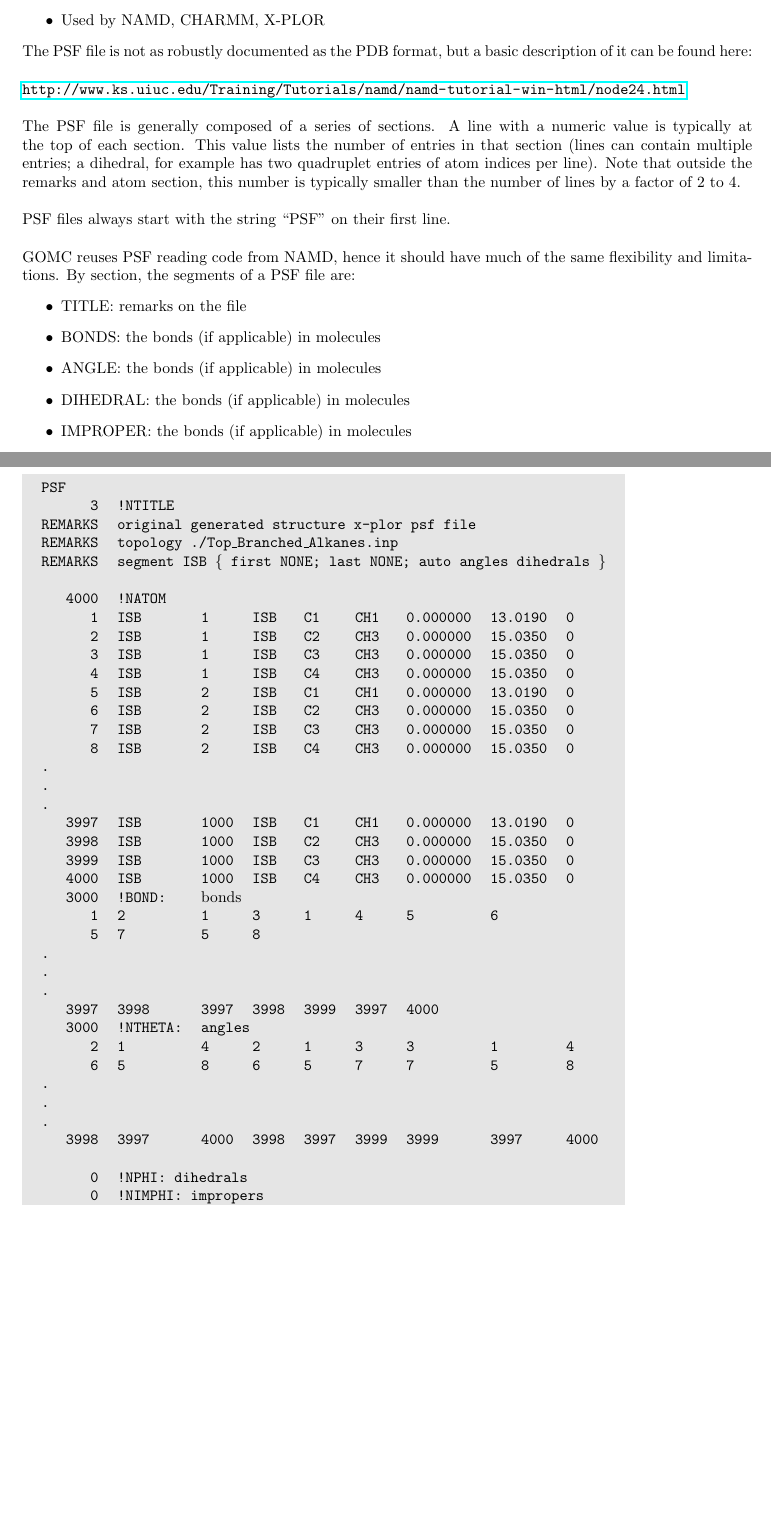
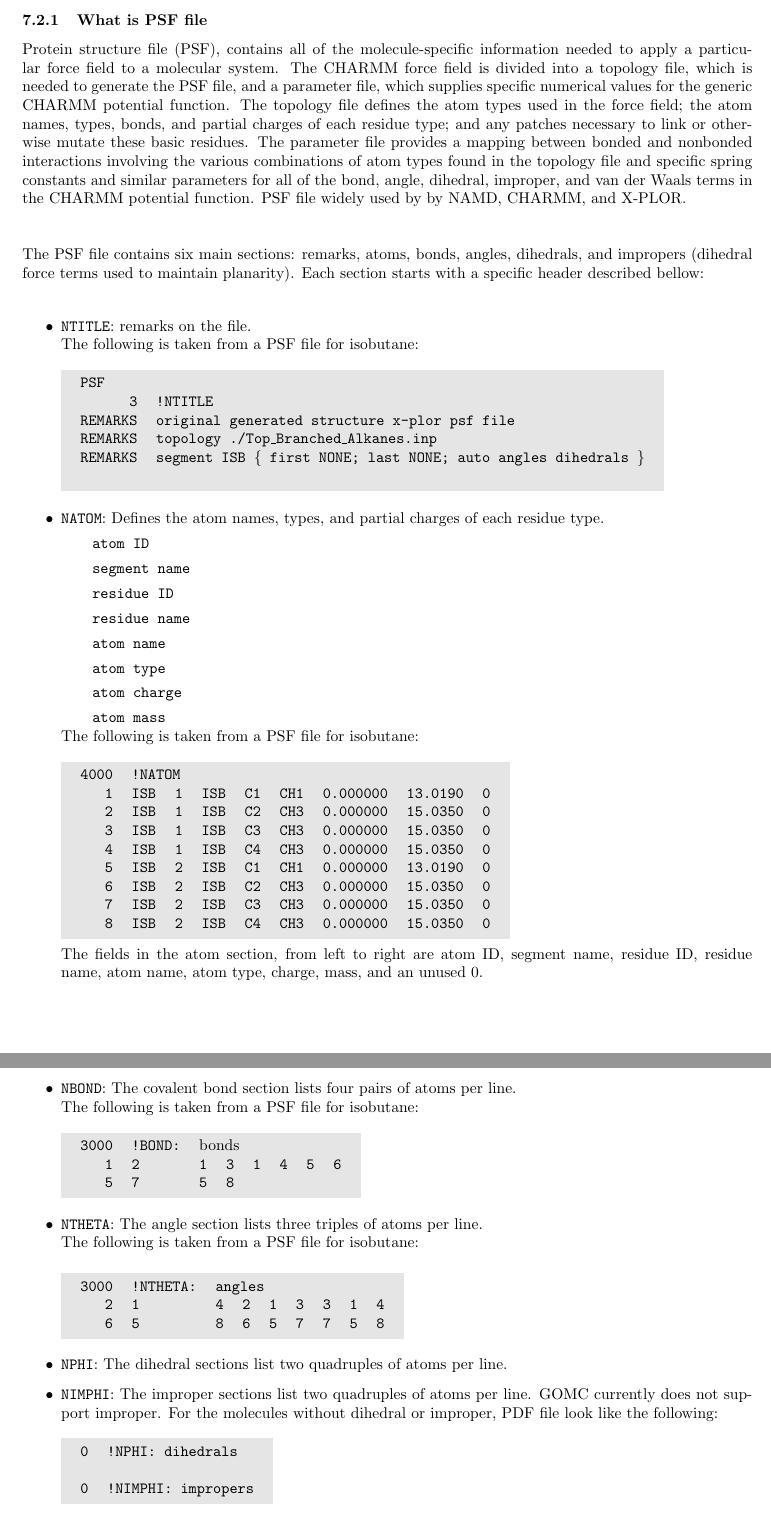
Before and after one commit to YounesN/GOMC_Manual, a LaTeX document (Manual.tex): two parts of pages 16 and 18 of 56 before the commit and two parts of pages 16 and 17 of 56 after it, joined at a grey line, cut at the place of the change, the shorter picture padded with empty space. Compiled offline with pdfLaTeX.

Commit message:
PSF finished

```diff
--- a/Manual.tex
+++ b/Manual.tex
@@ -412,14 +410,0 @@ The PSF file stores the topology, mass, charges, and atom identities of molecule
-\item Used by NAMD, CHARMM, X-PLOR
-\end{itemize}
-The PSF file is not as robustly documented as the PDB format, but a basic description of it can be found here:\\\\
-\url{http://www.ks.uiuc.edu/Training/Tutorials/namd/namd-tutorial-win-html/node24.html}\\\\
-The PSF file is generally composed of a series of sections. A line with a numeric value is typically at the top of each section. This value lists the number of entries in that section (lines can contain multiple entries; a dihedral, for example has two quadruplet entries of atom indices per line). Note that outside the remarks and atom section, this number is typically smaller than the number of lines by a factor of 2 to 4.\\\\
-PSF files always start with the string ``PSF" on their first line.\\\\
-GOMC reuses PSF reading code from NAMD, hence it should have much of the same flexibility and limitations.  By section, the segments of a PSF file are:
-\begin{itemize}
-\item TITLE: remarks on the file
-\item BONDS: the bonds (if applicable) in molecules
-\item ANGLE: the bonds (if applicable) in molecules
-\item DIHEDRAL: the bonds (if applicable) in molecules
-\item IMPROPER: the bonds (if applicable) in molecules
-\item (other sections such as cross terms)
@@ -428,0 +413,73 @@ A few important \colorbox{yellow}{Notes}/\colorbox{red}{Warnings}:
+\subsubsection{What is PSF file}
+Protein structure file (PSF), contains all of the molecule-specific information needed to apply a particular force field to a molecular system. The CHARMM force field is divided into a topology file, which is needed to generate the PSF file, and a parameter file, which supplies specific numerical values for the generic CHARMM potential function. The topology file defines the atom types used in the force field; the atom names, types, bonds, and partial charges of each residue type; and any patches necessary to link or otherwise mutate these basic residues. The parameter file provides a mapping between bonded and nonbonded interactions involving the various combinations of atom types found in the topology file and specific spring constants and similar parameters for all of the bond, angle, dihedral, improper, and van der Waals terms in the CHARMM potential function. PSF file widely used by by NAMD, CHARMM, and X-PLOR.\\\\
+
+The PSF file contains six main sections: remarks, atoms, bonds, angles, dihedrals, and impropers (dihedral force terms used to maintain planarity). Each section starts with a specific header described bellow: \\
+
+\begin{itemize}
+\item \texttt{NTITLE}: remarks on the file.\\
+The following is taken from a PSF file for isobutane: \\\\
+\colorbox{lightgray}{
+\begin{tabular}{r l l l l l l l l}
+\multicolumn{9}{l}{\texttt{PSF}}\\
+\texttt{3} & \multicolumn{8}{l}{\texttt{!NTITLE}} \\
+\texttt{REMARKS} & \multicolumn{8}{l}{\texttt{original generated structure x-plor psf file}}\\
+\texttt{REMARKS} & \multicolumn{8}{l}{\texttt{topology ./Top\_Branched\_Alkanes.inp}}\\
+\texttt{REMARKS} & \multicolumn{8}{l}{\texttt{segment ISB \{ first NONE; last NONE; auto angles dihedrals \}}}\\\\
+\end{tabular}
+}\\
+
+\item \texttt{NATOM}: Defines the atom names, types, and partial charges of each residue type.
+	\subitem \texttt{atom ID}
+	\subitem \texttt{segment name}
+	\subitem \texttt{residue ID}
+	\subitem \texttt{residue name}
+	\subitem \texttt{atom name}
+	\subitem \texttt{atom type}
+	\subitem \texttt{atom charge}
+	\subitem \texttt{atom mass} \\
+	The following is taken from a PSF file for isobutane: \\\\
+	\colorbox{lightgray}{
+\begin{tabular}{r l l l l l l l l}
+\texttt{4000} & \multicolumn{8}{l}{\texttt{!NATOM}}\\
+\texttt{1} & \texttt{ISB} & \texttt{1} & \texttt{ISB} & \texttt{C1} & \texttt{CH1} & \texttt{0.000000} & \texttt{13.0190} & \texttt{0}\\
+\texttt{2} & \texttt{ISB} & \texttt{1} & \texttt{ISB} & \texttt{C2} & \texttt{CH3} & \texttt{0.000000} & \texttt{15.0350} & \texttt{0}\\
+\texttt{3} & \texttt{ISB} & \texttt{1} & \texttt{ISB} & \texttt{C3} & \texttt{CH3} & \texttt{0.000000} & \texttt{15.0350} & \texttt{0}\\
+\texttt{4} & \texttt{ISB} & \texttt{1} & \texttt{ISB} & \texttt{C4} & \texttt{CH3} & \texttt{0.000000} & \texttt{15.0350} & \texttt{0}\\
+\texttt{5} & \texttt{ISB} & \texttt{2} & \texttt{ISB} & \texttt{C1} & \texttt{CH1} & \texttt{0.000000} & \texttt{13.0190} & \texttt{0}\\
+\texttt{6} & \texttt{ISB} & \texttt{2} & \texttt{ISB} & \texttt{C2} & \texttt{CH3} & \texttt{0.000000} & \texttt{15.0350} & \texttt{0}\\
+\texttt{7} & \texttt{ISB} & \texttt{2} & \texttt{ISB} & \texttt{C3} & \texttt{CH3} & \texttt{0.000000} & \texttt{15.0350} & \texttt{0}\\
+\texttt{8} & \texttt{ISB} & \texttt{2} & \texttt{ISB} & \texttt{C4} & \texttt{CH3} & \texttt{0.000000} & \texttt{15.0350} & \texttt{0}
+\end{tabular}
+}\\\\
+The fields in the atom section, from left to right are atom ID, segment name, residue ID, residue name, atom name, atom type, charge, mass, and an unused 0. \\
+
+\item \texttt{NBOND}: The covalent bond section lists four pairs of atoms per line. \\
+The following is taken from a PSF file for isobutane: \\\\
+\colorbox{lightgray}{
+\begin{tabular}{r l l l l l l l l}
+\texttt{3000} & \texttt{!BOND:} & \multicolumn{7}{l}{bonds}\\
+\texttt{1} & \texttt{2} & \texttt{1} & \texttt{3} & \texttt{1} & \texttt{4} & \texttt{5} & \multicolumn{2}{l}{\texttt{6}}\\
+\texttt{5} & \texttt{7} & \texttt{5} & \multicolumn{2}{l}{\texttt{8}}\\
+\end{tabular}
+}\\
+
+\item \texttt{NTHETA}: The angle section lists three triples of atoms per line. \\
+The following is taken from a PSF file for isobutane: \\
+
+\colorbox{lightgray}{
+\begin{tabular}{r l l l l l l l l}
+\texttt{3000} & \texttt{!NTHETA:} & \multicolumn{7}{l}{\texttt{angles}}\\
+\texttt{2} & \texttt{1} & \texttt{4} & \texttt{2} & \texttt{1} & \texttt{3} & \texttt{3} & \texttt{1} & \texttt{4}\\
+\texttt{6} & \texttt{5} & \texttt{8} & \texttt{6} & \texttt{5} & \texttt{7} & \texttt{7} & \texttt{5} & \texttt{8}\\
+\end{tabular}
+}\\
+
+\item \texttt{NPHI}: The dihedral sections list two quadruples of atoms per line.
+
+\item \texttt{NIMPHI}: The improper sections list two quadruples of atoms per line. GOMC currently does not support improper. For the molecules without dihedral or improper, PDF file look like the following:\\\\
+\colorbox{lightgray}{
+\begin{tabular}{r l l l l l l l l}
+\texttt{0} & \multicolumn{8}{l}{\texttt{!NPHI: dihedrals}}\\
+&  & &  &  & &  & & \\
+\texttt{0} & \multicolumn{8}{l}{\texttt{!NIMPHI: impropers}}\\
+\end{tabular}
@@ -450,56 +515,8 @@ The PSF file is typically generated using PSFGen. It is convenient to make a scr
 }\\\\
 Typically, one script is run per box to generate a finalized PDB/PSF for that box. The script requires one additional file, the NAMD-style topology file. While GOMC does not directly read or interact with this file, it's typically used to generate the PSF and, hence, is considered one of the integral file types. It will be briefly discussed in the following section.\\\\
 
-Here's a peek at how the generated PSF file looks for a packed isobutane system (abridged):\\\\
-\colorbox{lightgray}{
-\begin{tabular}{r l l l l l l l l}
-\multicolumn{9}{l}{\texttt{PSF}}\\
-\texttt{3} & \multicolumn{8}{l}{\texttt{!NTITLE}} \\
-\texttt{REMARKS} & \multicolumn{8}{l}{\texttt{original generated structure x-plor psf file}}\\
-\texttt{REMARKS} & \multicolumn{8}{l}{\texttt{topology ./Top\_Branched\_Alkanes.inp}}\\
-\texttt{REMARKS} & \multicolumn{8}{l}{\texttt{segment ISB \{ first NONE; last NONE; auto angles dihedrals \}}}\\\\
-\texttt{4000} & \multicolumn{8}{l}{\texttt{!NATOM}}\\
-\texttt{1} & \texttt{ISB} & \texttt{1} & \texttt{ISB} & \texttt{C1} & \texttt{CH1} & \texttt{0.000000} & \texttt{13.0190} & \texttt{0}\\
-\texttt{2} & \texttt{ISB} & \texttt{1} & \texttt{ISB} & \texttt{C2} & \texttt{CH3} & \texttt{0.000000} & \texttt{15.0350} & \texttt{0}\\
-\texttt{3} & \texttt{ISB} & \texttt{1} & \texttt{ISB} & \texttt{C3} & \texttt{CH3} & \texttt{0.000000} & \texttt{15.0350} & \texttt{0}\\
-\texttt{4} & \texttt{ISB} & \texttt{1} & \texttt{ISB} & \texttt{C4} & \texttt{CH3} & \texttt{0.000000} & \texttt{15.0350} & \texttt{0}\\
-\texttt{5} & \texttt{ISB} & \texttt{2} & \texttt{ISB} & \texttt{C1} & \texttt{CH1} & \texttt{0.000000} & \texttt{13.0190} & \texttt{0}\\
-\texttt{6} & \texttt{ISB} & \texttt{2} & \texttt{ISB} & \texttt{C2} & \texttt{CH3} & \texttt{0.000000} & \texttt{15.0350} & \texttt{0}\\
-\texttt{7} & \texttt{ISB} & \texttt{2} & \texttt{ISB} & \texttt{C3} & \texttt{CH3} & \texttt{0.000000} & \texttt{15.0350} & \texttt{0}\\
-\texttt{8} & \texttt{ISB} & \texttt{2} & \texttt{ISB} & \texttt{C4} & \texttt{CH3} & \texttt{0.000000} & \texttt{15.0350} & \texttt{0}\\
-\multicolumn{9}{l}{\texttt{.}}\\
-\multicolumn{9}{l}{\texttt{.}}\\
-\multicolumn{9}{l}{\texttt{.}}\\
-\texttt{3997} & \texttt{ISB} & \texttt{1000} & \texttt{ISB} & \texttt{C1} & \texttt{CH1} & \texttt{0.000000} & \texttt{13.0190} & \texttt{0}\\
-\texttt{3998} & \texttt{ISB} & \texttt{1000} & \texttt{ISB} & \texttt{C2} & \texttt{CH3} & \texttt{0.000000} & \texttt{15.0350} & \texttt{0}\\
-\texttt{3999} & \texttt{ISB} & \texttt{1000} & \texttt{ISB} & \texttt{C3} & \texttt{CH3} & \texttt{0.000000} & \texttt{15.0350} & \texttt{0}\\
-\texttt{4000} & \texttt{ISB} & \texttt{1000} & \texttt{ISB} & \texttt{C4} & \texttt{CH3} & \texttt{0.000000} & \texttt{15.0350} & \texttt{0}\\
-\texttt{3000} & \texttt{!BOND:} & \multicolumn{7}{l}{bonds}\\
-\texttt{1} & \texttt{2} & \texttt{1} & \texttt{3} & \texttt{1} & \texttt{4} & \texttt{5} & \multicolumn{2}{l}{\texttt{6}}\\
-\texttt{5} & \texttt{7} & \texttt{5} & \multicolumn{2}{l}{\texttt{8}}\\
-\multicolumn{9}{l}{\texttt{.}}\\
-\multicolumn{9}{l}{\texttt{.}}\\
-\multicolumn{9}{l}{\texttt{.}}\\
-\texttt{3997} & \texttt{3998} & \texttt{3997} & \texttt{3998} & \texttt{3999} & \texttt{3997} & \multicolumn{3}{l}{\texttt{4000}}\\
-\texttt{3000} & \texttt{!NTHETA:} & \multicolumn{7}{l}{\texttt{angles}}\\
-\texttt{2} & \texttt{1} & \texttt{4} & \texttt{2} & \texttt{1} & \texttt{3} & \texttt{3} & \texttt{1} & \texttt{4}\\
-\texttt{6} & \texttt{5} & \texttt{8} & \texttt{6} & \texttt{5} & \texttt{7} & \texttt{7} & \texttt{5} & \texttt{8}\\
-\multicolumn{9}{l}{\texttt{.}}\\
-\multicolumn{9}{l}{\texttt{.}}\\
-\multicolumn{9}{l}{\texttt{.}}\\
-\texttt{3998} & \texttt{3997} & \texttt{4000} & \texttt{3998} & \texttt{3997} & \texttt{3999} & \texttt{3999} & \texttt{3997} & \texttt{4000}\\\\
-\texttt{0} & \multicolumn{8}{l}{\texttt{!NPHI: dihedrals}}\\
-\texttt{0} & \multicolumn{8}{l}{\texttt{!NIMPHI: impropers}}\\
-\texttt{0} & \multicolumn{8}{l}{\texttt{!NDON: donors}}\\
-\texttt{0} & \multicolumn{8}{l}{\texttt{!NACC: acceptors}}\\
-\texttt{0} & \multicolumn{8}{l}{\texttt{!NNB}}\\
-\texttt{0} & \texttt{0} & \texttt{0} & \texttt{0} & \texttt{0} & \texttt{0} & \texttt{0} & \multicolumn{2}{l}{\texttt{0}}\\
-\texttt{0} & \texttt{0} & \texttt{0} & \texttt{0} & \texttt{0} & \texttt{0} & \texttt{0} & \multicolumn{2}{l}{\texttt{0}}\\
-\multicolumn{9}{l}{\texttt{.}}\\
-\multicolumn{9}{l}{\texttt{.}}\\
-\multicolumn{9}{l}{\texttt{.}}\\
-\end{tabular}
-}\\\\
+
+%TOPOLOGY
 \subsection{Topology File}
 The topology is a whitespace separated file format, which contains a list of atoms and  their corresponding masses, and a list of residue information (charges, composition, and topology). Essentially, it is a non-redundant lookup table equivalent to the PSF file.\\\\
 This is followed by a series of residues, which tell PSFGen what atoms are bonded to a given atom. Each residue is comprised of four key elements:
```
Also changed, not shown: Manual.pdf, Manual.tex (20 more changed lines), 4 other files.
